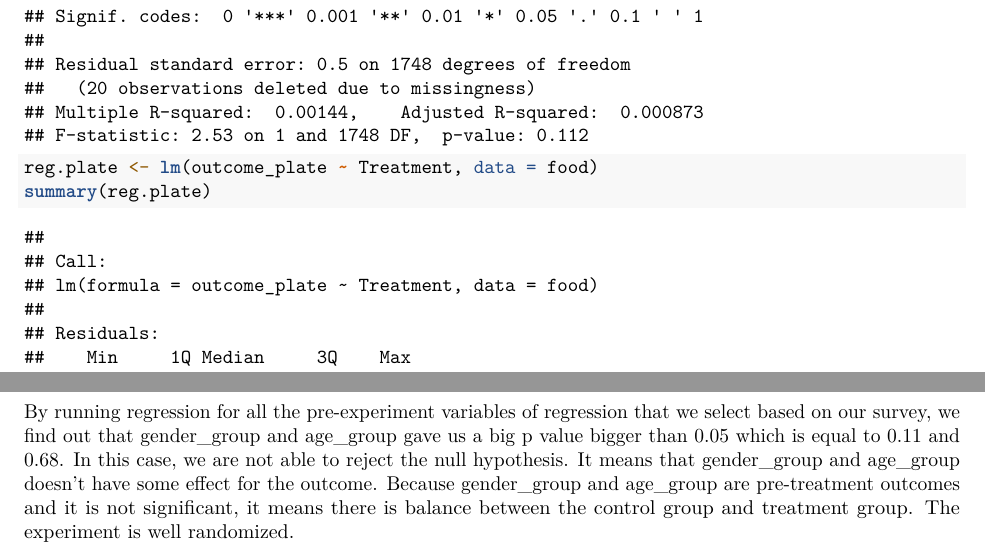
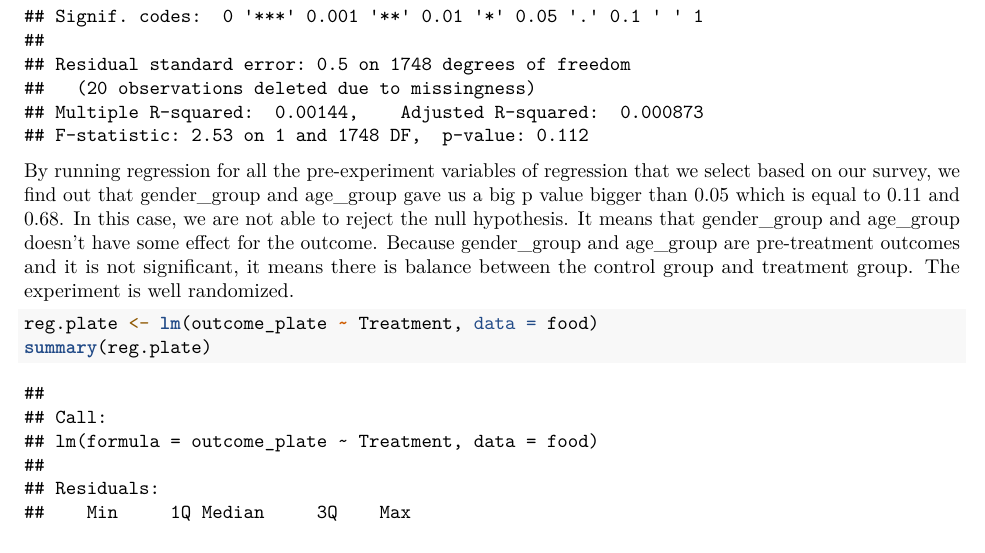
Before and after one commit to Yuzhe713/830-project, an R Markdown document (BA 830 Project.Rmd): two parts of pages 3 and 4 of 5 before the commit and part of page 3 of 5 after it, the two joined at a grey line, cut so that both start at the same text. Rendered offline with R 4.5, knitr and Pandoc, then LaTeX, with nearby package versions; some code elsewhere in the file could not run offline.

Commit message:
Update BA 830 Project.Rmd

````diff
--- a/BA 830 Project.Rmd
+++ b/BA 830 Project.Rmd
@@ -95,6 +95,8 @@ reg.gender <- lm(gender_group ~ Treatment, data = food)
 summary(reg.gender)
 ```
 
+By running regression for all the pre-experiment variables of regression that we select based on our survey, we find out that gender_group and age_group gave us a big p value bigger than 0.05 which is equal to 0.11 and 0.68. In this case, we are not able to reject the null hypothesis. It means that gender_group and age_group doesn't have some effect for the outcome. Because gender_group and age_group are pre-treatment outcomes and it is not significant, it means there is balance between the control group and treatment group. The experiment is well randomized.
+
 ```{r}
 reg.plate <- lm(outcome_plate ~ Treatment, data = food)
 summary(reg.plate)
@@ -104,8 +106,6 @@ summary(reg.plate)
 reg.question <- lm(outcome_question ~ Treatment, data = food)
 summary(reg.question)
 ```
-
-By running regression for all the pre-experiment variables of regression that we select based on our survey, we find out that gender_group and age_group gave us a big p value bigger than 0.05 which is equal to 0.11 and 0.68. In this case, we are not able to reject the null hypothesis. It means that gender_group and age_group doesn't have some effect for the outcome. Because gender_group and age_group are pre-treatment outcomes and it is not significant, it means there is balance between the control group and treatment group. The experiment is well randomized.
 
 # Regression
 ```{r}
````
